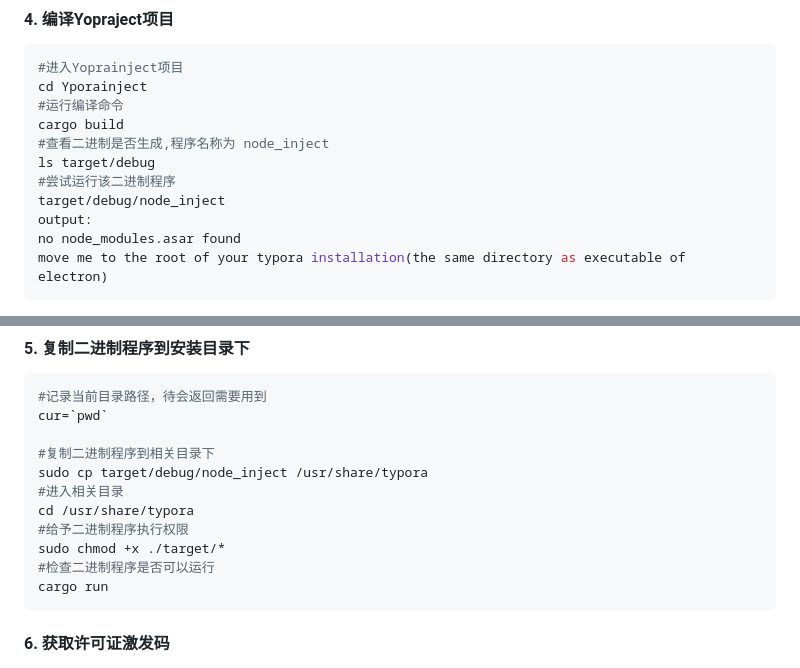
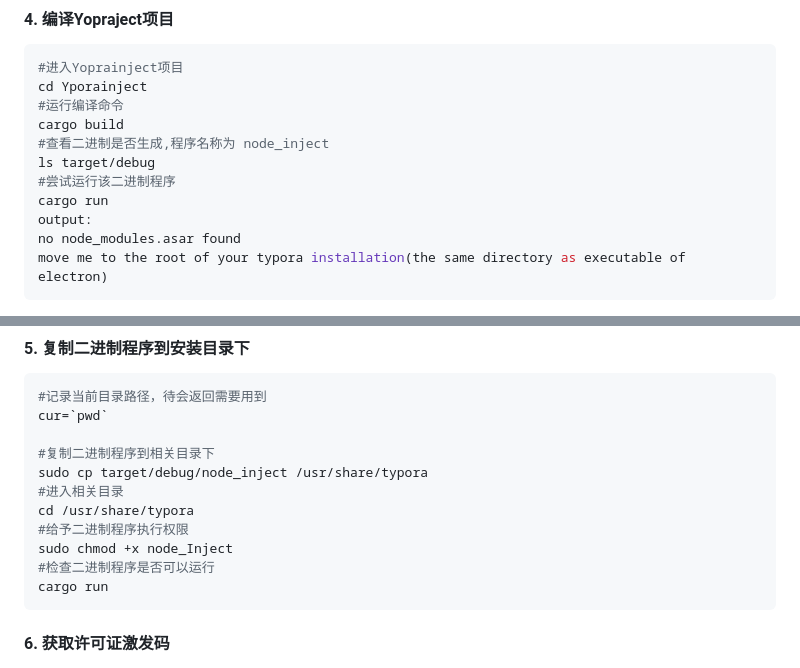
Before and after one commit to hazukieq/Yporaject, a Markdown page: README.md, 2 parts joined by grey strips. GitHub-like rendering.

Commit message:
fixed some mistakes

````diff
--- a/README.md
+++ b/README.md
@@ -66,7 +66,7 @@ cargo build
 #查看二进制是否生成,程序名称为 node_inject
 ls target/debug
 #尝试运行该二进制程序
-target/debug/node_inject
+cargo run
 output:
 no node_modules.asar found
 move me to the root of your typora installation(the same directory as executable of electron)
@@ -87,7 +87,7 @@ sudo cp target/debug/node_inject /usr/share/typora
 #进入相关目录
 cd /usr/share/typora
 #给予二进制程序执行权限
-sudo chmod +x ./target/*
+sudo chmod +x node_Inject
 #检查二进制程序是否可以运行
 cargo run
 ```
````
